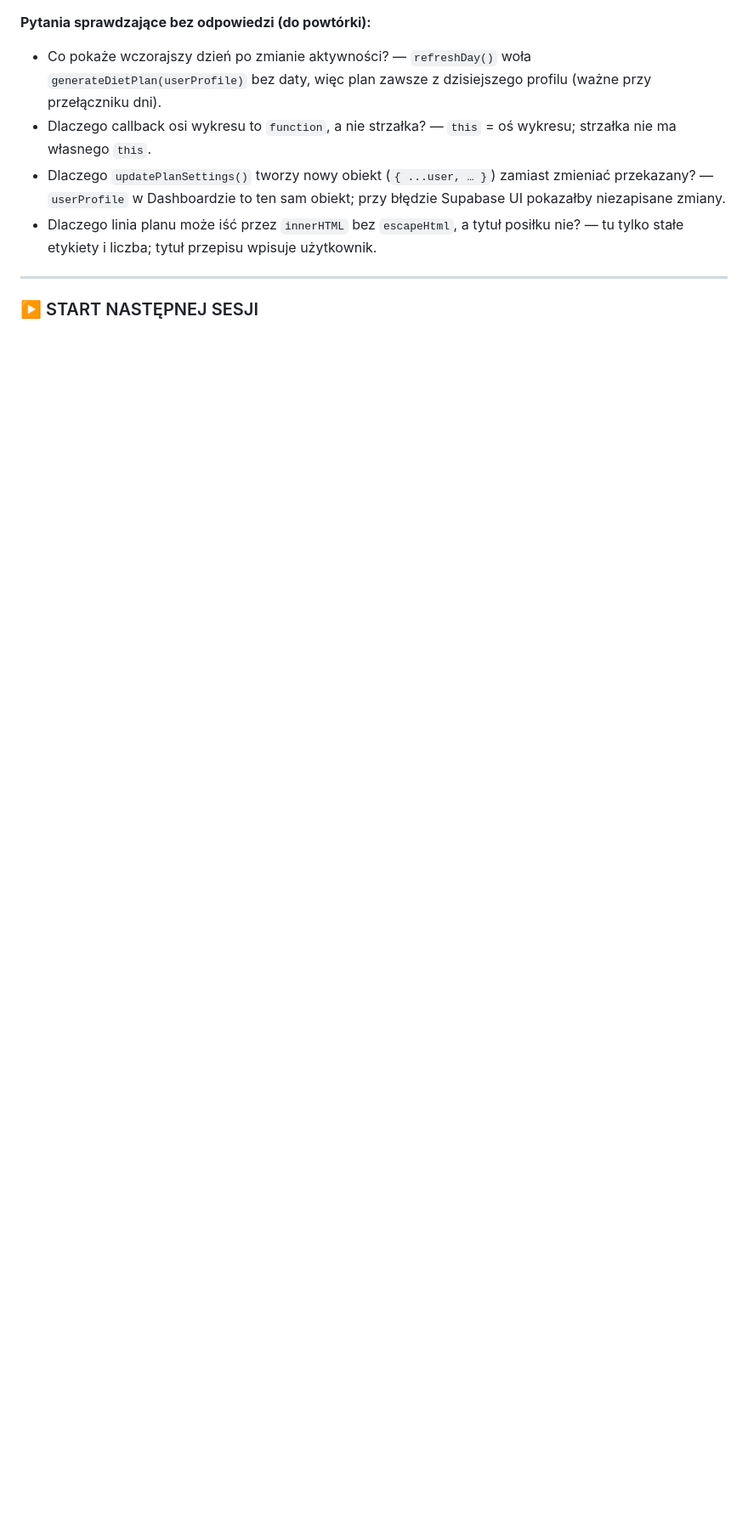
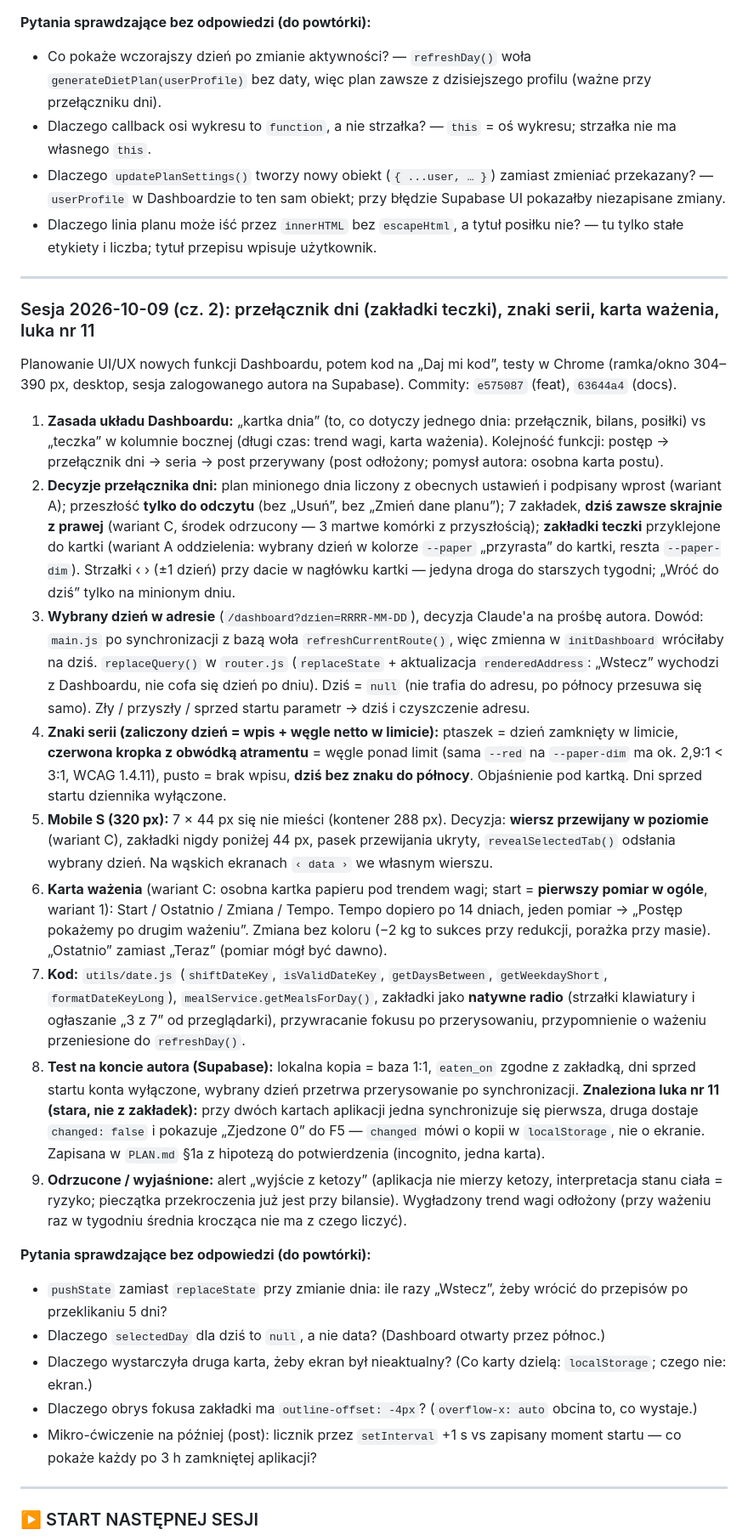
Before and after one commit to Kondzio88/keto-thai-app, a Markdown page: PROGRES.md, the part around one of its changes. Shown at 85% size. Rendered like a GitHub page; blank space fills up the shorter version.

```diff
--- a/PROGRES.md
+++ b/PROGRES.md
@@ -584,5 +584,28 @@ Kod na komendę „Daj mi kod”, testy w Chrome (desktop 1440 px + ramka 390 px
 
 ---
 
+### Sesja 2026-10-09 (cz. 2): przełącznik dni (zakładki teczki), znaki serii, karta ważenia, luka nr 11
+
+Planowanie UI/UX nowych funkcji Dashboardu, potem kod na „Daj mi kod”, testy w Chrome (ramka/okno 304–390 px, desktop, sesja zalogowanego autora na Supabase). Commity: `e575087` (feat), `63644a4` (docs).
+
+1. **Zasada układu Dashboardu:** „kartka dnia” (to, co dotyczy jednego dnia: przełącznik, bilans, posiłki) vs „teczka” w kolumnie bocznej (długi czas: trend wagi, karta ważenia). Kolejność funkcji: postęp → przełącznik dni → seria → post przerywany (post odłożony; pomysł autora: osobna karta postu).
+2. **Decyzje przełącznika dni:** plan minionego dnia liczony z obecnych ustawień i podpisany wprost (wariant A); przeszłość **tylko do odczytu** (bez „Usuń”, bez „Zmień dane planu”); 7 zakładek, **dziś zawsze skrajnie z prawej** (wariant C, środek odrzucony — 3 martwe komórki z przyszłością); **zakładki teczki** przyklejone do kartki (wariant A oddzielenia: wybrany dzień w kolorze `--paper` „przyrasta” do kartki, reszta `--paper-dim`). Strzałki ‹ › (±1 dzień) przy dacie w nagłówku kartki — jedyna droga do starszych tygodni; „Wróć do dziś” tylko na minionym dniu.
+3. **Wybrany dzień w adresie** (`/dashboard?dzien=RRRR-MM-DD`), decyzja Claude'a na prośbę autora. Dowód: `main.js` po synchronizacji z bazą woła `refreshCurrentRoute()`, więc zmienna w `initDashboard` wróciłaby na dziś. `replaceQuery()` w `router.js` (`replaceState` + aktualizacja `renderedAddress`: „Wstecz” wychodzi z Dashboardu, nie cofa się dzień po dniu). Dziś = `null` (nie trafia do adresu, po północy przesuwa się samo). Zły / przyszły / sprzed startu parametr → dziś i czyszczenie adresu.
+4. **Znaki serii (zaliczony dzień = wpis + węgle netto w limicie):** ptaszek = dzień zamknięty w limicie, **czerwona kropka z obwódką atramentu** = węgle ponad limit (sama `--red` na `--paper-dim` ma ok. 2,9:1 < 3:1, WCAG 1.4.11), pusto = brak wpisu, **dziś bez znaku do północy**. Objaśnienie pod kartką. Dni sprzed startu dziennika wyłączone.
+5. **Mobile S (320 px):** 7 × 44 px się nie mieści (kontener 288 px). Decyzja: **wiersz przewijany w poziomie** (wariant C), zakładki nigdy poniżej 44 px, pasek przewijania ukryty, `revealSelectedTab()` odsłania wybrany dzień. Na wąskich ekranach `‹ data ›` we własnym wierszu.
+6. **Karta ważenia** (wariant C: osobna kartka papieru pod trendem wagi; start = **pierwszy pomiar w ogóle**, wariant 1): Start / Ostatnio / Zmiana / Tempo. Tempo dopiero po 14 dniach, jeden pomiar → „Postęp pokażemy po drugim ważeniu”. Zmiana bez koloru (−2 kg to sukces przy redukcji, porażka przy masie). „Ostatnio” zamiast „Teraz” (pomiar mógł być dawno).
+7. **Kod:** `utils/date.js` (`shiftDateKey`, `isValidDateKey`, `getDaysBetween`, `getWeekdayShort`, `formatDateKeyLong`), `mealService.getMealsForDay()`, zakładki jako **natywne radio** (strzałki klawiatury i ogłaszanie „3 z 7” od przeglądarki), przywracanie fokusu po przerysowaniu, przypomnienie o ważeniu przeniesione do `refreshDay()`.
+8. **Test na koncie autora (Supabase):** lokalna kopia = baza 1:1, `eaten_on` zgodne z zakładką, dni sprzed startu konta wyłączone, wybrany dzień przetrwa przerysowanie po synchronizacji. **Znaleziona luka nr 11 (stara, nie z zakładek):** przy dwóch kartach aplikacji jedna synchronizuje się pierwsza, druga dostaje `changed: false` i pokazuje „Zjedzone 0” do F5 — `changed` mówi o kopii w `localStorage`, nie o ekranie. Zapisana w `PLAN.md` §1a z hipotezą do potwierdzenia (incognito, jedna karta).
+9. **Odrzucone / wyjaśnione:** alert „wyjście z ketozy” (aplikacja nie mierzy ketozy, interpretacja stanu ciała = ryzyko; pieczątka przekroczenia już jest przy bilansie). Wygładzony trend wagi odłożony (przy ważeniu raz w tygodniu średnia krocząca nie ma z czego liczyć).
+
+**Pytania sprawdzające bez odpowiedzi (do powtórki):**
+- `pushState` zamiast `replaceState` przy zmianie dnia: ile razy „Wstecz”, żeby wrócić do przepisów po przeklikaniu 5 dni?
+- Dlaczego `selectedDay` dla dziś to `null`, a nie data? (Dashboard otwarty przez północ.)
+- Dlaczego wystarczyła druga karta, żeby ekran był nieaktualny? (Co karty dzielą: `localStorage`; czego nie: ekran.)
+- Dlaczego obrys fokusa zakładki ma `outline-offset: -4px`? (`overflow-x: auto` obcina to, co wystaje.)
+- Mikro-ćwiczenie na później (post): licznik przez `setInterval` +1 s vs zapisany moment startu — co pokaże każdy po 3 h zamkniętej aplikacji?
+
+---
+
 ### ▶️ START NASTĘPNEJ SESJI
 
```
Also changed, not shown: other parts of PROGRES.md (+12 -9 lines), PLAN.md (+4 -1 lines).
